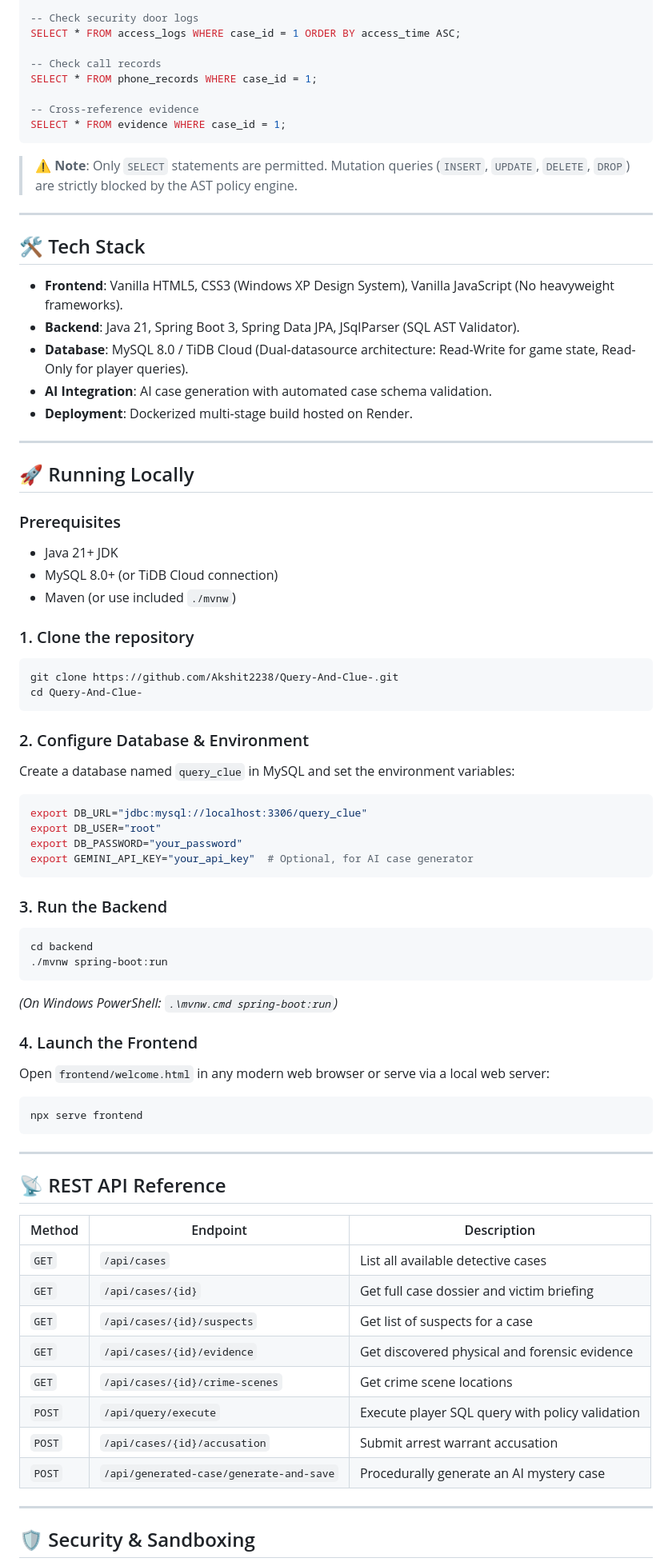
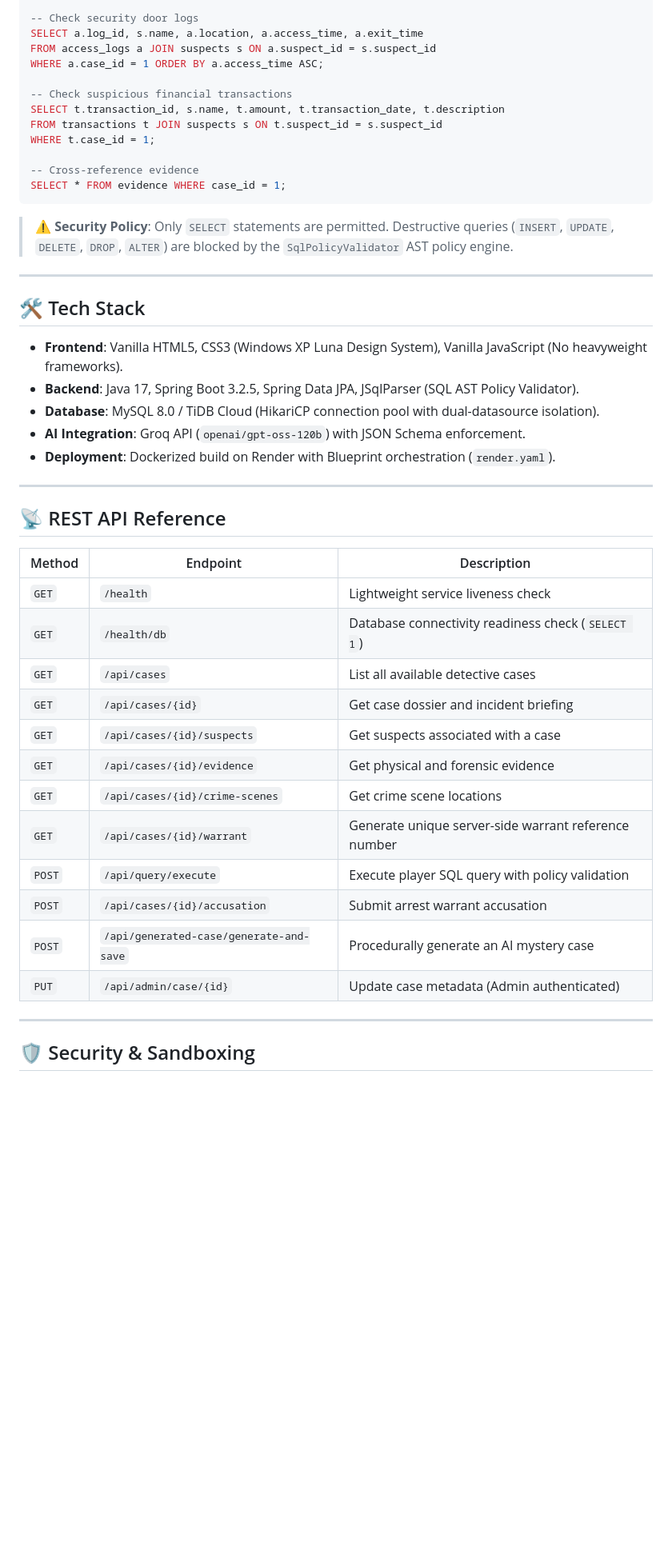
Before and after one commit to Akshit2238/Query-And-Clue-, a Markdown page: README.md, the part around one of its changes. Shown at 80% size. Rendered like a GitHub page; blank space fills up the shorter version.

Commit message:
docs: update README with health endpoints, staging, schema drawer, and controls

````diff
--- a/README.md
+++ b/README.md
@@ -51,61 +59,28 @@ SELECT * FROM suspects WHERE case_id = 1;
 
 -- Check security door logs
-SELECT * FROM access_logs WHERE case_id = 1 ORDER BY access_time ASC;
+SELECT a.log_id, s.name, a.location, a.access_time, a.exit_time
+FROM access_logs a JOIN suspects s ON a.suspect_id = s.suspect_id
+WHERE a.case_id = 1 ORDER BY a.access_time ASC;
 
--- Check call records
-SELECT * FROM phone_records WHERE case_id = 1;
+-- Check suspicious financial transactions
+SELECT t.transaction_id, s.name, t.amount, t.transaction_date, t.description
+FROM transactions t JOIN suspects s ON t.suspect_id = s.suspect_id
+WHERE t.case_id = 1;
 
 -- Cross-reference evidence
 SELECT * FROM evidence WHERE case_id = 1;
 ```
-> ⚠️ **Note**: Only `SELECT` statements are permitted. Mutation queries (`INSERT`, `UPDATE`, `DELETE`, `DROP`) are strictly blocked by the AST policy engine.
+> ⚠️ **Security Policy**: Only `SELECT` statements are permitted. Destructive queries (`INSERT`, `UPDATE`, `DELETE`, `DROP`, `ALTER`) are blocked by the `SqlPolicyValidator` AST policy engine.
 
 ---
 
 ## 🛠️ Tech Stack
 
-- **Frontend**: Vanilla HTML5, CSS3 (Windows XP Design System), Vanilla JavaScript (No heavyweight frameworks).
-- **Backend**: Java 21, Spring Boot 3, Spring Data JPA, JSqlParser (SQL AST Validator).
-- **Database**: MySQL 8.0 / TiDB Cloud (Dual-datasource architecture: Read-Write for game state, Read-Only for player queries).
-- **AI Integration**: AI case generation with automated case schema validation.
-- **Deployment**: Dockerized multi-stage build hosted on Render.
-
----
-
-## 🚀 Running Locally
-
-### Prerequisites
-- Java 21+ JDK
-- MySQL 8.0+ (or TiDB Cloud connection)
-- Maven (or use included `./mvnw`)
-
-### 1. Clone the repository
-```bash
-git clone https://github.com/Akshit2238/Query-And-Clue-.git
-cd Query-And-Clue-
-```
-
-### 2. Configure Database & Environment
-Create a database named `query_clue` in MySQL and set the environment variables:
-```bash
-export DB_URL="jdbc:mysql://localhost:3306/query_clue"
-export DB_USER="root"
-export DB_PASSWORD="your_password"
-export GEMINI_API_KEY="your_api_key"  # Optional, for AI case generator
-```
-
-### 3. Run the Backend
-```bash
-cd backend
-./mvnw spring-boot:run
-```
-*(On Windows PowerShell: `.\mvnw.cmd spring-boot:run`)*
-
-### 4. Launch the Frontend
-Open `frontend/welcome.html` in any modern web browser or serve via a local web server:
-```bash
-npx serve frontend
-```
+- **Frontend**: Vanilla HTML5, CSS3 (Windows XP Luna Design System), Vanilla JavaScript (No heavyweight frameworks).
+- **Backend**: Java 17, Spring Boot 3.2.5, Spring Data JPA, JSqlParser (SQL AST Policy Validator).
+- **Database**: MySQL 8.0 / TiDB Cloud (HikariCP connection pool with dual-datasource isolation).
+- **AI Integration**: Groq API (`openai/gpt-oss-120b`) with JSON Schema enforcement.
+- **Deployment**: Dockerized build on Render with Blueprint orchestration (`render.yaml`).
 
 ---
 
@@ -113,14 +88,18 @@ npx serve frontend
 
 | Method | Endpoint | Description |
 |---|---|---|
+| `GET` | `/health` | Lightweight service liveness check |
+| `GET` | `/health/db` | Database connectivity readiness check (`SELECT 1`) |
 | `GET` | `/api/cases` | List all available detective cases |
-| `GET` | `/api/cases/{id}` | Get full case dossier and victim briefing |
-| `GET` | `/api/cases/{id}/suspects` | Get list of suspects for a case |
-| `GET` | `/api/cases/{id}/evidence` | Get discovered physical and forensic evidence |
+| `GET` | `/api/cases/{id}` | Get case dossier and incident briefing |
+| `GET` | `/api/cases/{id}/suspects` | Get suspects associated with a case |
+| `GET` | `/api/cases/{id}/evidence` | Get physical and forensic evidence |
 | `GET` | `/api/cases/{id}/crime-scenes` | Get crime scene locations |
+| `GET` | `/api/cases/{id}/warrant` | Generate unique server-side warrant reference number |
 | `POST` | `/api/query/execute` | Execute player SQL query with policy validation |
 | `POST` | `/api/cases/{id}/accusation` | Submit arrest warrant accusation |
 | `POST` | `/api/generated-case/generate-and-save` | Procedurally generate an AI mystery case |
+| `PUT` | `/api/admin/case/{id}` | Update case metadata (Admin authenticated) |
 
 ---
 
````
Also changed, not shown: other parts of README.md (+32 -24 lines).
